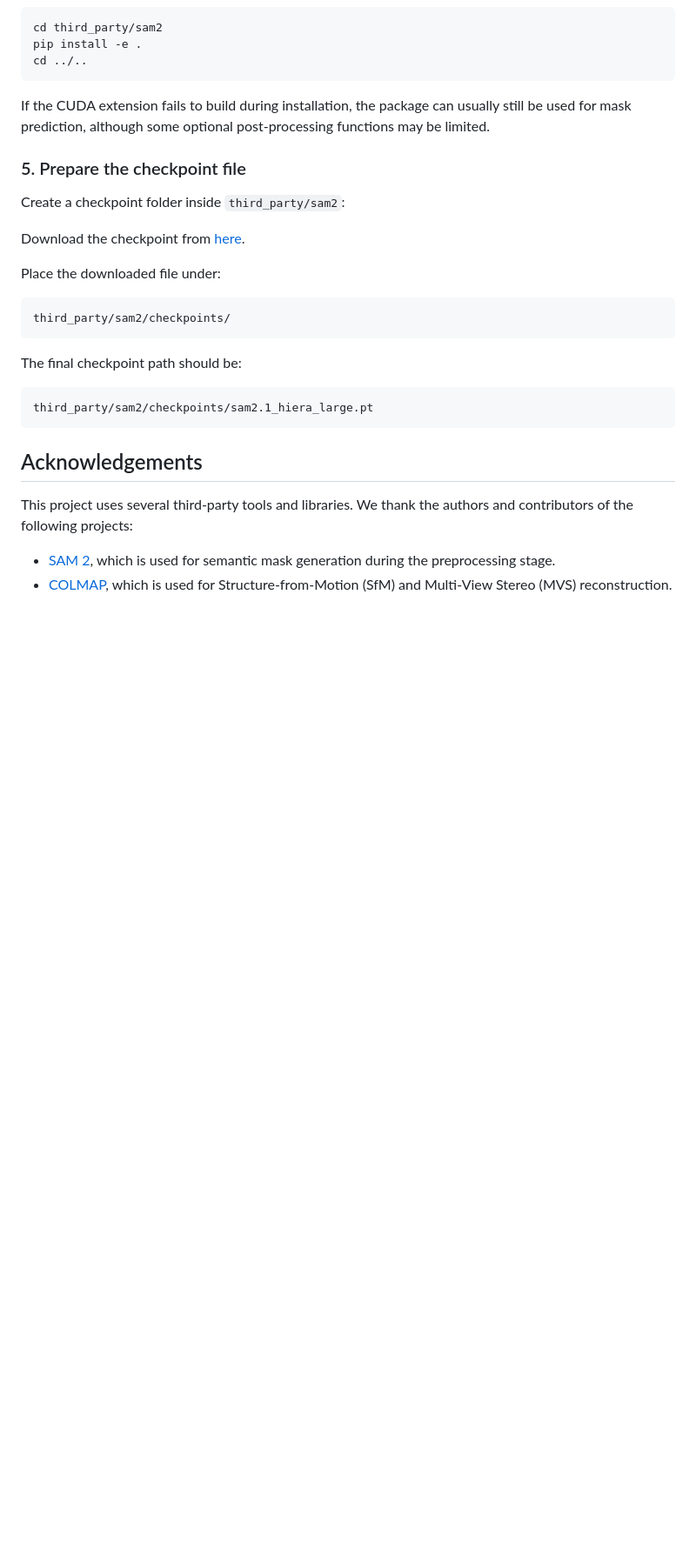
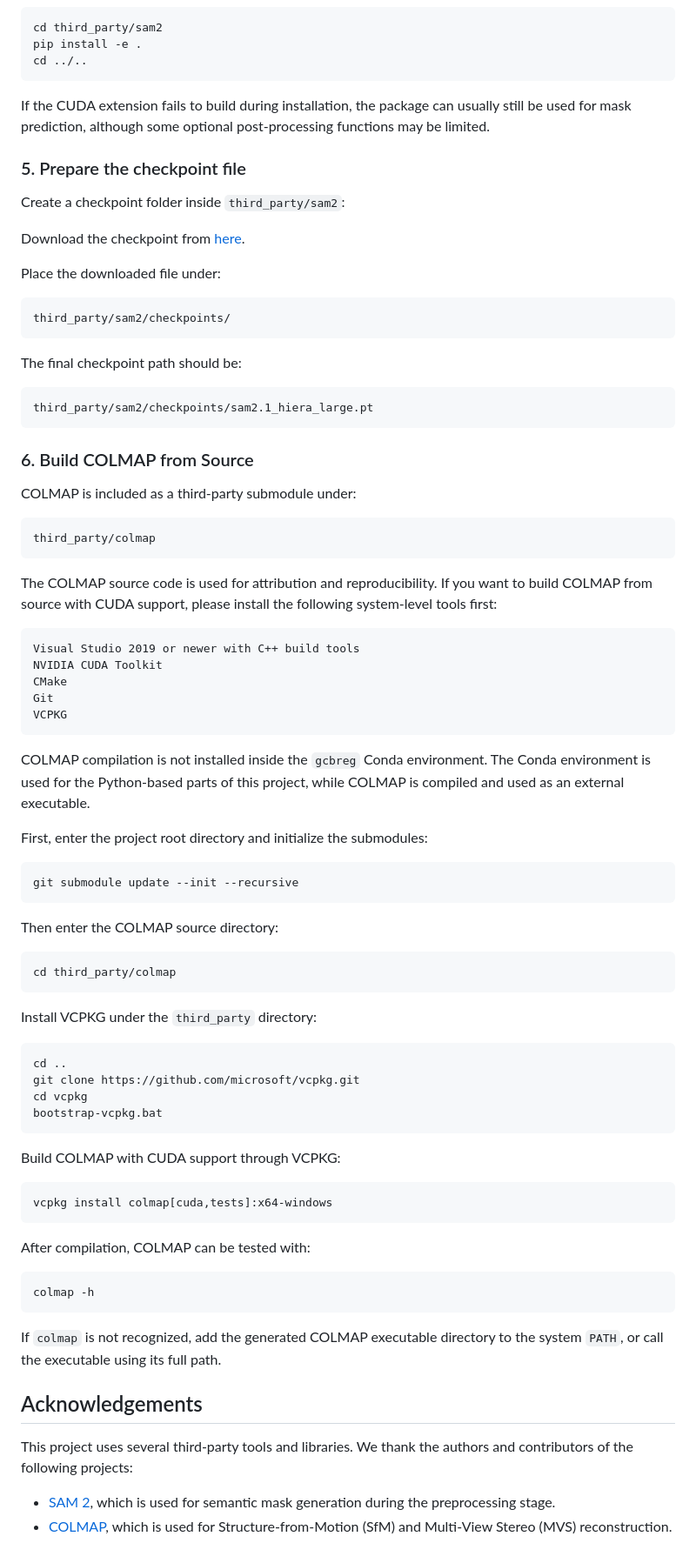
Before and after one commit to zyz-nwpu/Geometry-Constrained-Bidirectional-Point-Cloud-Registration, a Markdown page: README.md, the part around the change. Shown at 87% size. GitHub-like rendering; blank space fills up the shorter version.

Commit message:
Add COLMAP build instructions to README
Added instructions for building COLMAP from source with CUDA support.

````diff
--- a/README.md
+++ b/README.md
@@ -81,9 +81,60 @@ The final checkpoint path should be:
 ```text
 third_party/sam2/checkpoints/sam2.1_hiera_large.pt
 ```
+### 6. Build COLMAP from Source
 
+COLMAP is included as a third-party submodule under:
 
+```text
+third_party/colmap
+```
 
+The COLMAP source code is used for attribution and reproducibility. If you want to build COLMAP from source with CUDA support, please install the following system-level tools first:
+
+```text
+Visual Studio 2019 or newer with C++ build tools
+NVIDIA CUDA Toolkit
+CMake
+Git
+VCPKG
+```
+
+COLMAP compilation is not installed inside the `gcbreg` Conda environment. The Conda environment is used for the Python-based parts of this project, while COLMAP is compiled and used as an external executable.
+
+First, enter the project root directory and initialize the submodules:
+
+```bash
+git submodule update --init --recursive
+```
+
+Then enter the COLMAP source directory:
+
+```bash
+cd third_party/colmap
+```
+
+Install VCPKG under the `third_party` directory:
+
+```bash
+cd ..
+git clone https://github.com/microsoft/vcpkg.git
+cd vcpkg
+bootstrap-vcpkg.bat
+```
+
+Build COLMAP with CUDA support through VCPKG:
+
+```bash
+vcpkg install colmap[cuda,tests]:x64-windows
+```
+
+After compilation, COLMAP can be tested with:
+
+```bash
+colmap -h
+```
+
+If `colmap` is not recognized, add the generated COLMAP executable directory to the system `PATH`, or call the executable using its full path.
 
 
 ## Acknowledgements
````
